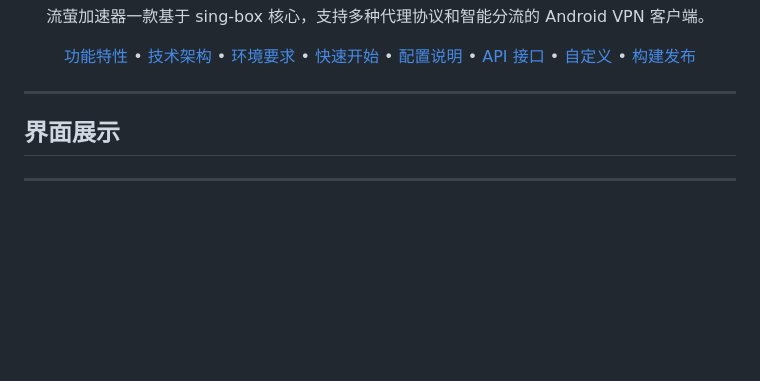
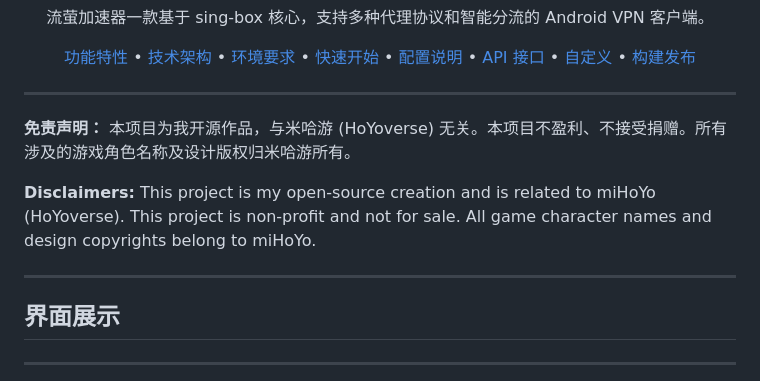
Before and after one commit to Iskongkongyo/FireflyVPN, a Markdown page: README.md, the part around the change. Rendered like a GitHub page; blank space fills up the shorter version.

Commit message:
流萤加速器

```diff
--- a/README.md
+++ b/README.md
@@ -20,6 +20,12 @@
 </p>
 
 ---
+
+**免责声明：** 本项目为我开源作品，与米哈游 (HoYoverse) 无关。本项目不盈利、不接受捐赠。所有涉及的游戏角色名称及设计版权归米哈游所有。
+
+**Disclaimers:** This project is my open-source creation and is related to miHoYo (HoYoverse). This project is non-profit and not for sale. All game character names and design copyrights belong to miHoYo.
+
+------
 
 ## 界面展示
 
```
